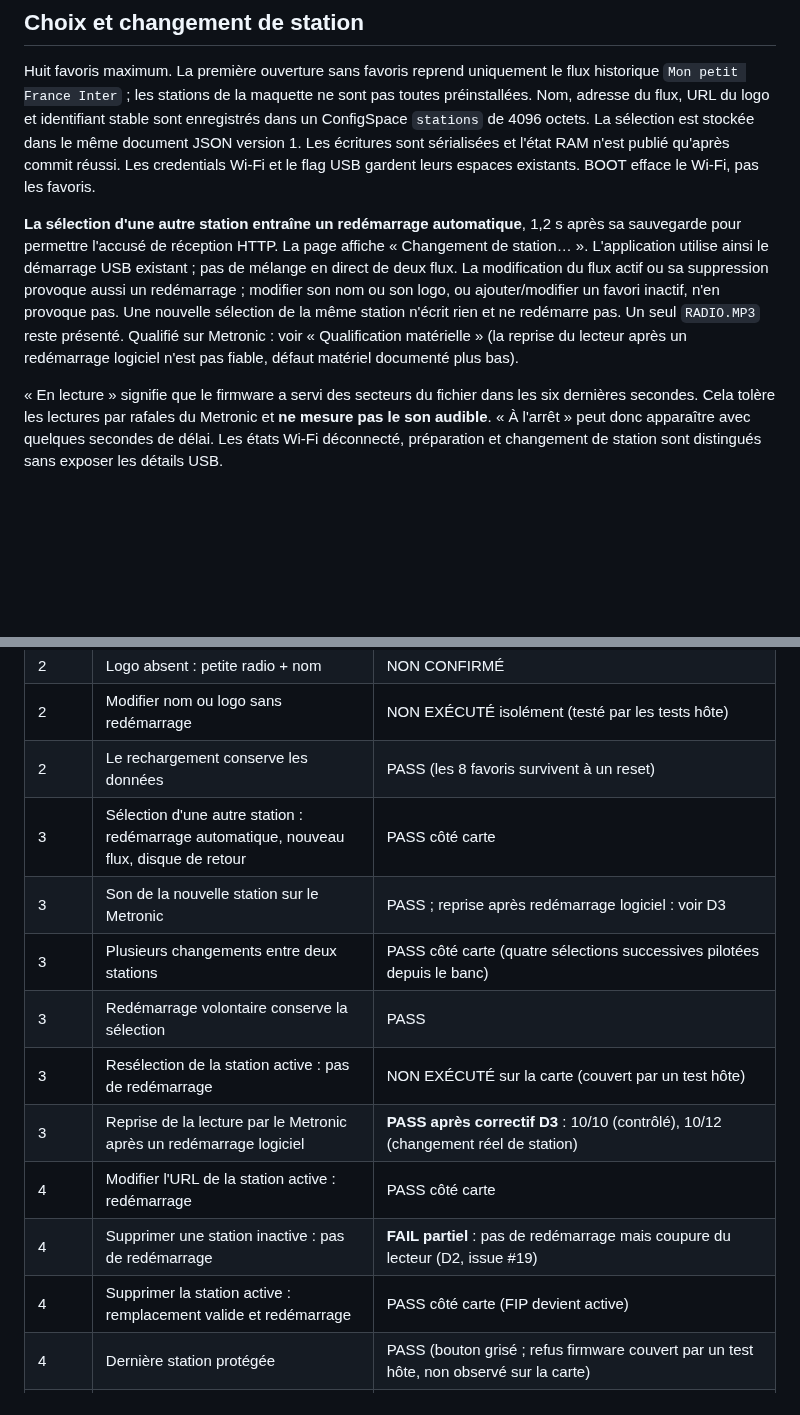
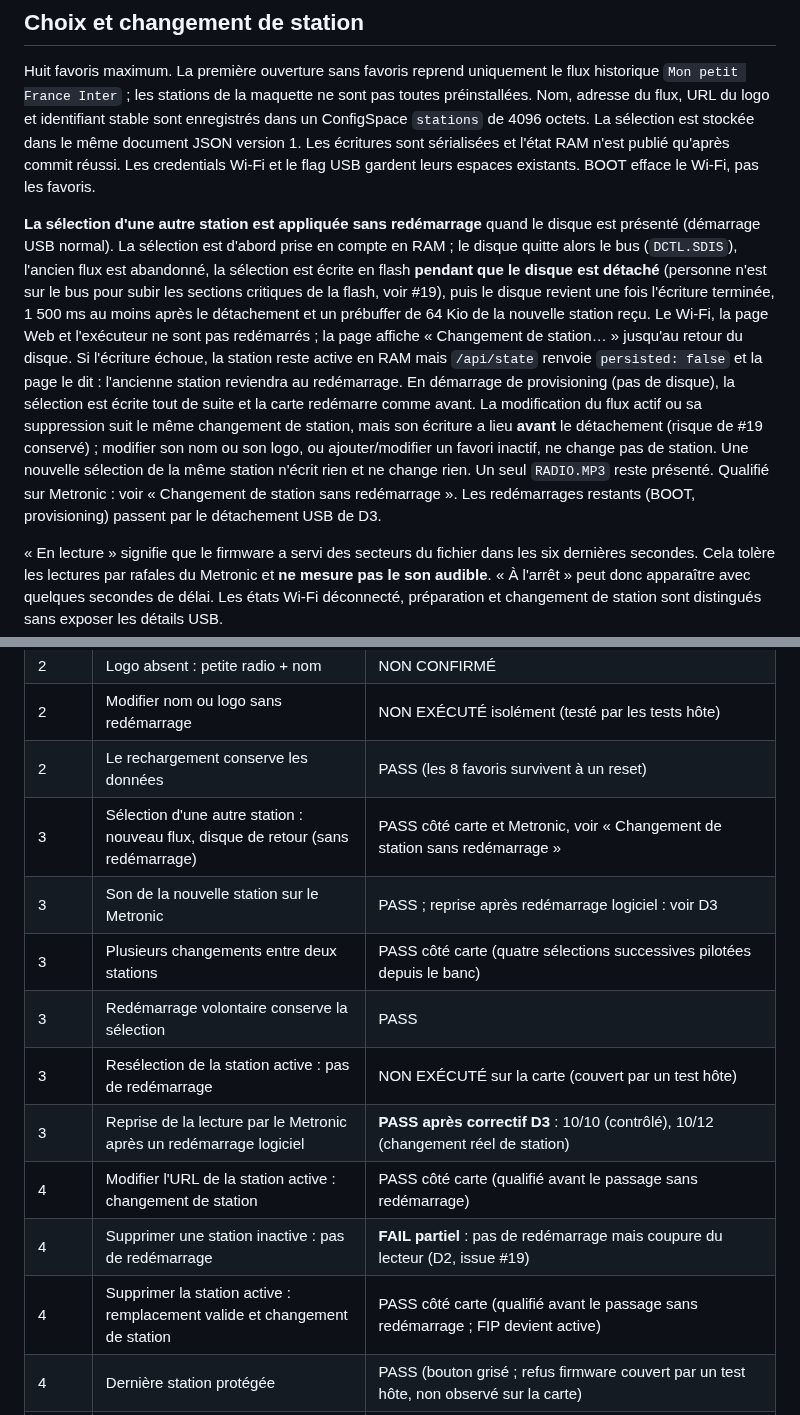
Before and after one commit to iobewi/streambewi, a Markdown page: docs/radio-ui.md, 2 parts joined by grey strips. Rendered like a GitHub page; blank space fills up the shorter version.

```diff
--- a/docs/radio-ui.md
+++ b/docs/radio-ui.md
@@ -27,14 +27,22 @@ Les écritures sont sérialisées et l'état RAM n'est publié qu'après commit
 Les credentials Wi-Fi et le flag USB gardent leurs espaces existants. BOOT efface le Wi-Fi,
 pas les favoris.
 
-**La sélection d'une autre station entraîne un redémarrage automatique**, 1,2 s après sa
-sauvegarde pour permettre l'accusé de réception HTTP. La page affiche « Changement de station… ».
-L'application utilise ainsi le démarrage USB existant ; pas de mélange en direct de deux flux.
-La modification du flux actif ou sa suppression provoque aussi un redémarrage ; modifier son nom
-ou son logo, ou ajouter/modifier un favori inactif, n'en provoque pas. Une nouvelle sélection de
-la même station n'écrit rien et ne redémarre pas. Un seul `RADIO.MP3` reste présenté.
-Qualifié sur Metronic : voir « Qualification matérielle » (la reprise du lecteur après un
-redémarrage logiciel n'est pas fiable, défaut matériel documenté plus bas).
+**La sélection d'une autre station est appliquée sans redémarrage** quand le disque est présenté
+(démarrage USB normal). La sélection est d'abord prise en compte en RAM ; le disque quitte alors le
+bus (`DCTL.SDIS`), l'ancien flux est abandonné, la sélection est écrite en flash **pendant que le
+disque est détaché** (personne n'est sur le bus pour subir les sections critiques de la flash, voir
+#19), puis le disque revient une fois l'écriture terminée, 1 500 ms au moins après le détachement et
+un prébuffer de 64 Kio de la nouvelle station reçu. Le Wi-Fi, la page Web et l'exécuteur ne sont pas
+redémarrés ; la page affiche « Changement de station… » jusqu'au retour du disque. Si l'écriture
+échoue, la station reste active en RAM mais `/api/state` renvoie `persisted: false` et la page le dit :
+l'ancienne station reviendra au redémarrage. En démarrage de provisioning (pas de disque), la
+sélection est écrite tout de suite et la carte redémarre comme avant.
+La modification du flux actif ou sa suppression suit le même changement de station, mais son écriture
+a lieu **avant** le détachement (risque de #19 conservé) ; modifier son nom ou son logo, ou
+ajouter/modifier un favori inactif, ne change pas de station. Une nouvelle sélection de la même
+station n'écrit rien et ne change rien. Un seul `RADIO.MP3` reste présenté.
+Qualifié sur Metronic : voir « Changement de station sans redémarrage ». Les redémarrages restants
+(BOOT, provisioning) passent par le détachement USB de D3.
 
 « En lecture » signifie que le firmware a servi des secteurs du fichier dans les six dernières
 secondes. Cela tolère les lectures par rafales du Metronic et **ne mesure pas le son audible**.
@@ -147,15 +155,15 @@ Les images de diagnostic utilisées pour D2 (chronométrage des opérations flas
 | 2 | Logo absent : petite radio + nom | NON CONFIRMÉ |
 | 2 | Modifier nom ou logo sans redémarrage | NON EXÉCUTÉ isolément (testé par les tests hôte) |
 | 2 | Le rechargement conserve les données | PASS (les 8 favoris survivent à un reset) |
-| 3 | Sélection d'une autre station : redémarrage automatique, nouveau flux, disque de retour | PASS côté carte |
+| 3 | Sélection d'une autre station : nouveau flux, disque de retour (sans redémarrage) | PASS côté carte et Metronic, voir « Changement de station sans redémarrage » |
 | 3 | Son de la nouvelle station sur le Metronic | PASS ; reprise après redémarrage logiciel : voir D3 |
 | 3 | Plusieurs changements entre deux stations | PASS côté carte (quatre sélections successives pilotées depuis le banc) |
 | 3 | Redémarrage volontaire conserve la sélection | PASS |
 | 3 | Resélection de la station active : pas de redémarrage | NON EXÉCUTÉ sur la carte (couvert par un test hôte) |
 | 3 | Reprise de la lecture par le Metronic après un redémarrage logiciel | **PASS après correctif D3** : 10/10 (contrôlé), 10/12 (changement réel de station) |
-| 4 | Modifier l'URL de la station active : redémarrage | PASS côté carte |
+| 4 | Modifier l'URL de la station active : changement de station | PASS côté carte (qualifié avant le passage sans redémarrage) |
 | 4 | Supprimer une station inactive : pas de redémarrage | **FAIL partiel** : pas de redémarrage mais coupure du lecteur (D2, issue #19) |
-| 4 | Supprimer la station active : remplacement valide et redémarrage | PASS côté carte (FIP devient active) |
+| 4 | Supprimer la station active : remplacement valide et changement de station | PASS côté carte (qualifié avant le passage sans redémarrage ; FIP devient active) |
 | 4 | Dernière station protégée | PASS (bouton grisé ; refus firmware couvert par un test hôte, non observé sur la carte) |
 | 5 | Catalogue Radio Browser depuis un téléphone avec Internet | PASS |
 | 5 | Résultat incompatible non proposé | PASS (seuls des flux HTTP sont listés ; peu de choix car la plupart sont en HTTPS) |
```
Also changed, not shown: other parts of docs/radio-ui.md (+29 -0 lines).
